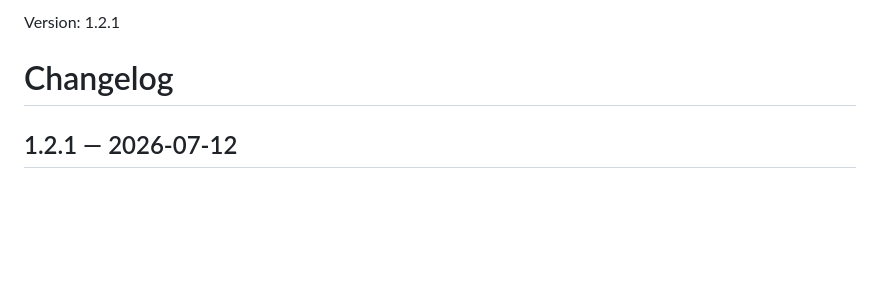
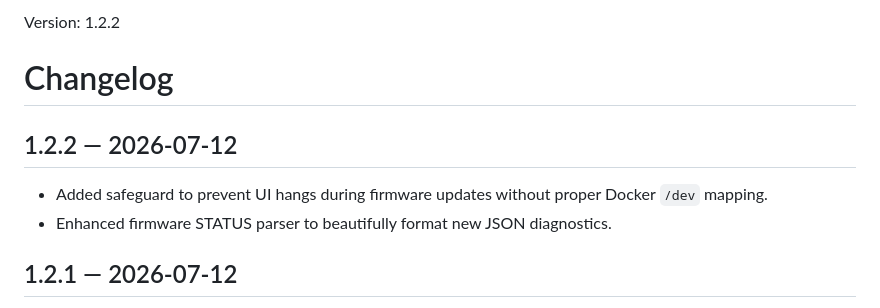
Before and after one commit to RoBro92/fanbridge, a Markdown page: RELEASE.md, the part around the change. Rendered like a GitHub page; blank space fills up the shorter version.

Commit message:
chore: bump app version to 1.2.2

```diff
--- a/RELEASE.md
+++ b/RELEASE.md
@@ -1,6 +1,10 @@
-Version: 1.2.1
+Version: 1.2.2
 
 # Changelog
+
+## 1.2.2 — 2026-07-12
+- Added safeguard to prevent UI hangs during firmware updates without proper Docker `/dev` mapping.
+- Enhanced firmware STATUS parser to beautifully format new JSON diagnostics.
 
 ## 1.2.1 — 2026-07-12
 - Split firmware and app release pipelines
```
